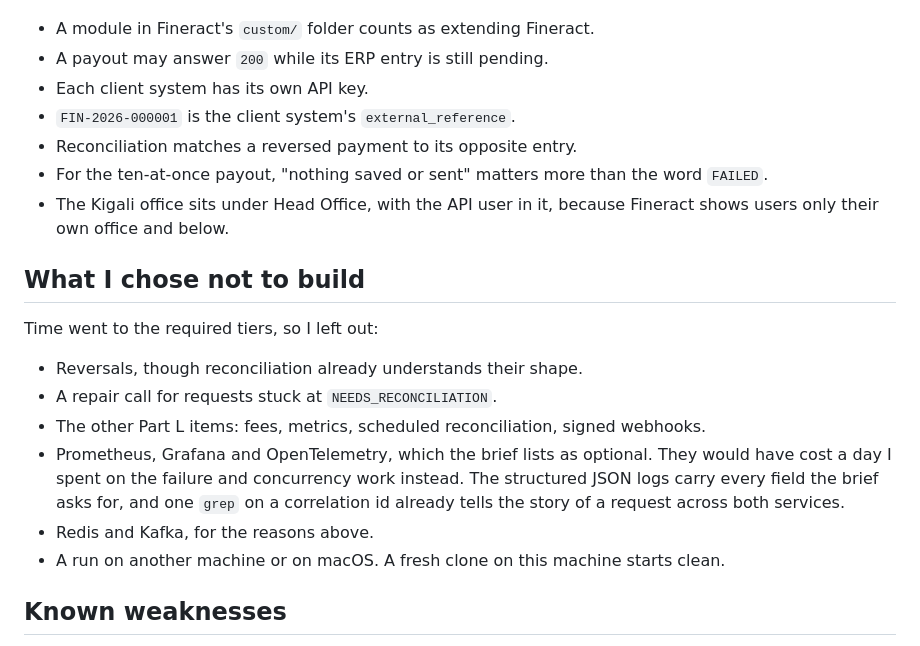
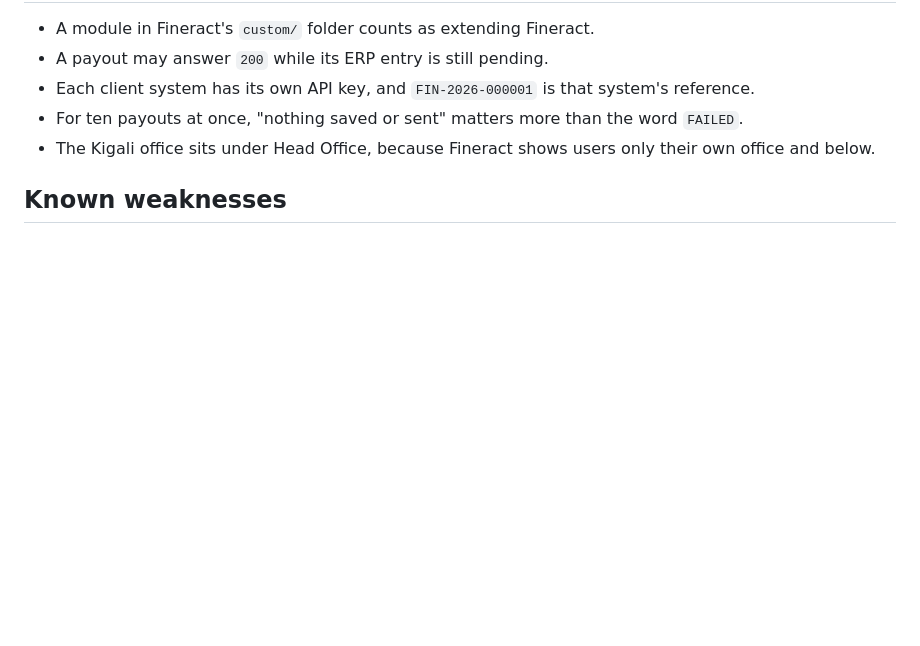
Before and after one commit to wmnjuguna/Inkomoko-Interview, a Markdown page: DECISIONS.md, the part around one of its changes. Rendered like a GitHub page; blank space fills up the shorter version.

```diff
--- a/DECISIONS.md
+++ b/DECISIONS.md
@@ -100,21 +62,8 @@ Where the brief left room, I took these readings:
 - A module in Fineract's `custom/` folder counts as extending Fineract.
 - A payout may answer `200` while its ERP entry is still pending.
-- Each client system has its own API key.
-- `FIN-2026-000001` is the client system's `external_reference`.
-- Reconciliation matches a reversed payment to its opposite entry.
-- For the ten-at-once payout, "nothing saved or sent" matters more than the word `FAILED`.
-- The Kigali office sits under Head Office, with the API user in it, because Fineract shows users only their own office and below.
-
-## What I chose not to build
-
-Time went to the required tiers, so I left out:
-
-- Reversals, though reconciliation already understands their shape.
-- A repair call for requests stuck at `NEEDS_RECONCILIATION`.
-- The other Part L items: fees, metrics, scheduled reconciliation, signed webhooks.
-- Prometheus, Grafana and OpenTelemetry, which the brief lists as optional. They would have cost a day I spent on the failure and concurrency work instead. The structured JSON logs carry every field the brief asks for, and one `grep` on a correlation id already tells the story of a request across both services.
-- Redis and Kafka, for the reasons above.
-- A run on another machine or on macOS. A fresh clone on this machine starts clean.
+- Each client system has its own API key, and `FIN-2026-000001` is that system's reference.
+- For ten payouts at once, "nothing saved or sent" matters more than the word `FAILED`.
+- The Kigali office sits under Head Office, because Fineract shows users only their own office and below.
 
 ## Known weaknesses
 
```
Also changed, not shown: other parts of DECISIONS.md (+22 -60 lines).
